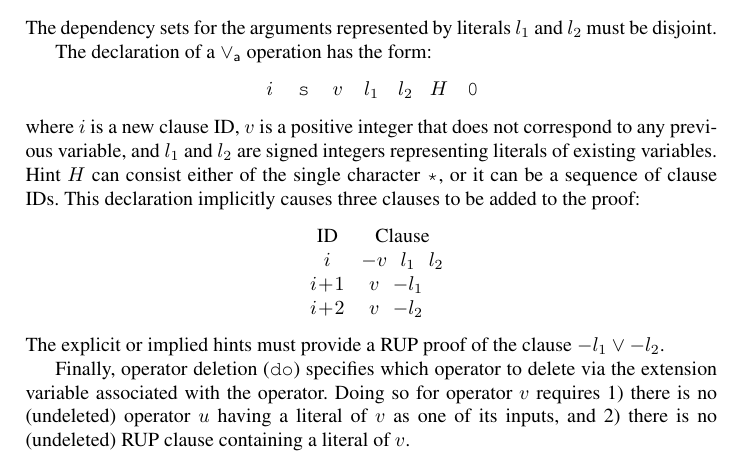
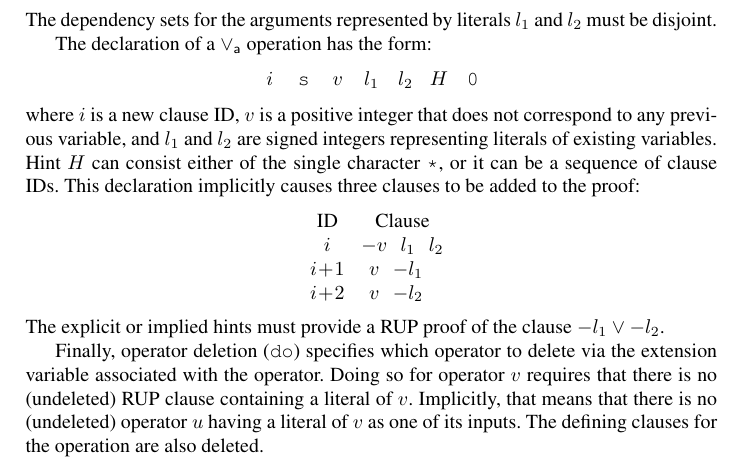
Before and after one commit to avigad/model-counting, a LaTeX paper (doc/mc-notes.tex): part of page 6 of 14, cut so that both start at the same text. Compiled offline with pdfLaTeX.

Commit message:
Clarification about operator deletion

```diff
--- a/doc/mc-notes.tex
+++ b/doc/mc-notes.tex
@@ -524,9 +524,11 @@ The explicit or implied hints must provide a RUP proof of the clause $-l_1 \lor
 
 Finally, operator deletion ({\tt do}) specifies which operator to
 delete via the extension variable associated with the operator.  Doing
-so for operator $v$ requires 1) there is no (undeleted) operator $u$
-having a literal of $v$ as one of its inputs, and 2) there is no
+so for operator $v$ requires that there is no
 (undeleted) RUP clause containing a literal of $v$.
+Implicitly, that means
+that there is no (undeleted) operator $u$
+having a literal of $v$ as one of its inputs.  The defining clauses for the operation are also deleted.
 
 \subsection{Semantics}
 
```
Also changed, not shown: doc/mc-notes.pdf.
